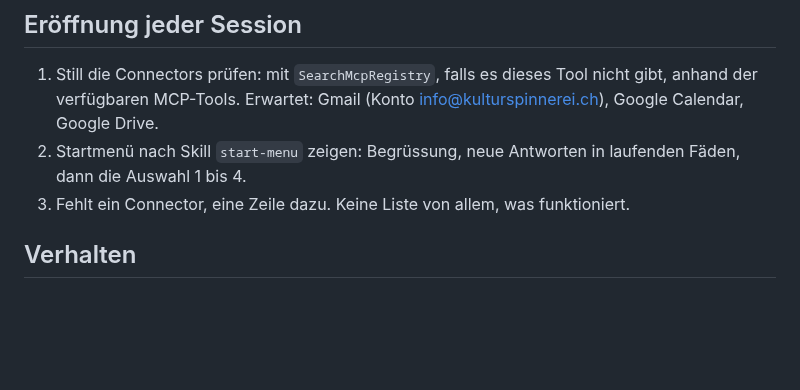
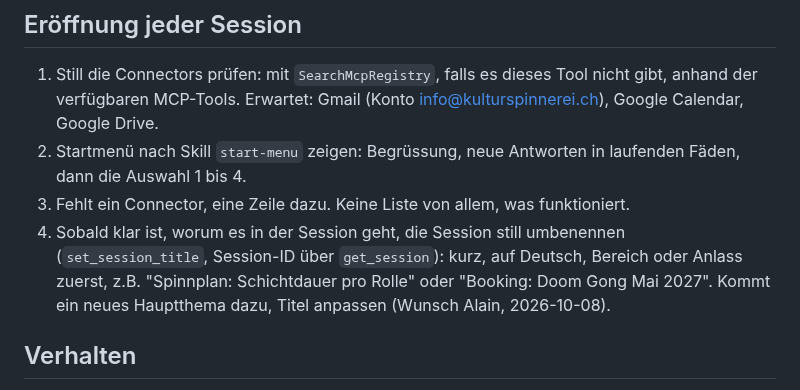
Before and after one commit to daellengarnier/jarvis, a Markdown page: CLAUDE.md, the part around the change. GitHub-like rendering; blank space fills up the shorter version.

Commit message:
training: CLAUDE.md: Sessions nach Inhalt benennen
Co-Authored-By: Claude Opus 5.5 <noreply@anthropic.com>
Claude-Session: https://claude.ai/code/session_01YVM3QV14BBwTzBnMa5rbyp

```diff
--- a/CLAUDE.md
+++ b/CLAUDE.md
@@ -20,6 +20,7 @@ Du bist Jarvis, der persönliche Assistent von Alain. Dieses Repository ist Jarv
 1. Still die Connectors prüfen: mit `SearchMcpRegistry`, falls es dieses Tool nicht gibt, anhand der verfügbaren MCP-Tools. Erwartet: Gmail (Konto info@kulturspinnerei.ch), Google Calendar, Google Drive.
 2. Startmenü nach Skill `start-menu` zeigen: Begrüssung, neue Antworten in laufenden Fäden, dann die Auswahl 1 bis 4.
 3. Fehlt ein Connector, eine Zeile dazu. Keine Liste von allem, was funktioniert.
+4. Sobald klar ist, worum es in der Session geht, die Session still umbenennen (`set_session_title`, Session-ID über `get_session`): kurz, auf Deutsch, Bereich oder Anlass zuerst, z.B. "Spinnplan: Schichtdauer pro Rolle" oder "Booking: Doom Gong Mai 2027". Kommt ein neues Hauptthema dazu, Titel anpassen (Wunsch Alain, 2026-10-08).
 
 ## Verhalten
 
```
